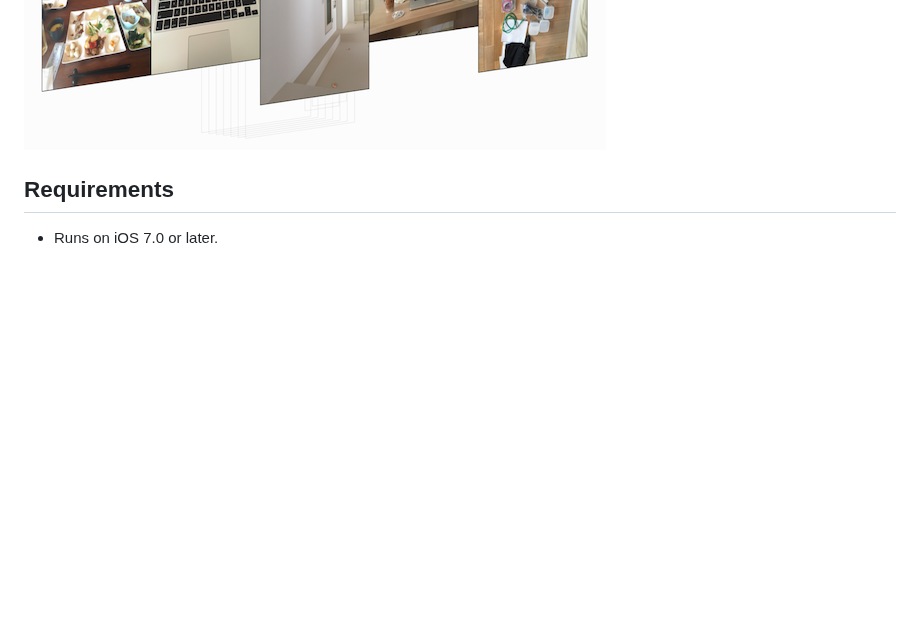
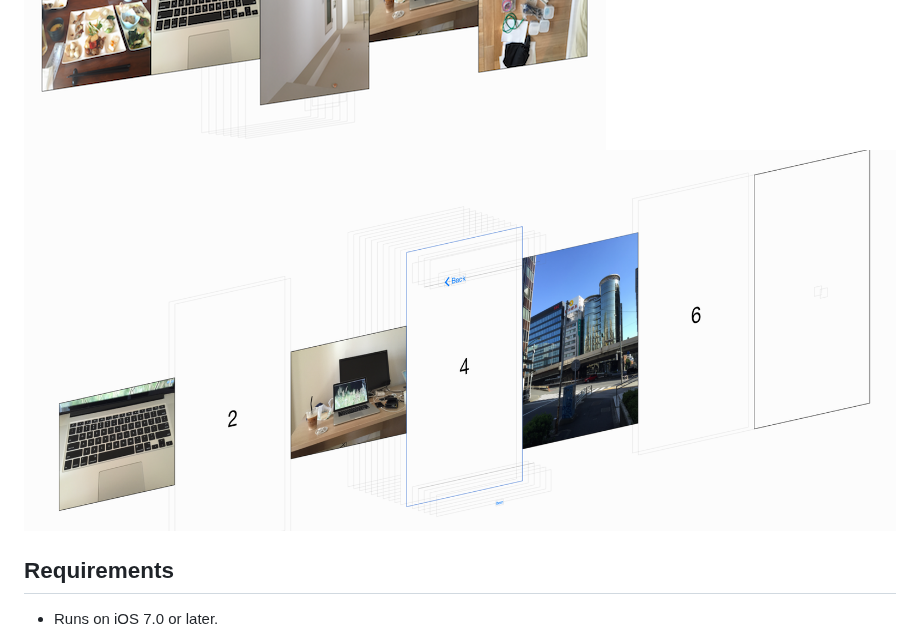
Before and after one commit to 0x0c/RDImageViewerController, a Markdown page: README.md, the part around the change. Drawn GitHub-style; pictures changed too: Example/Screenshot/view_and_image.png (added); blank space fills up the shorter version.

```diff
--- a/README.md
+++ b/README.md
@@ -9,6 +9,7 @@ Simple image or custom view viewer.
 
 ![](https://raw.githubusercontent.com/0x0c/RDImageViewerController/master/Example/Screenshot/1.png)
 ![](https://raw.githubusercontent.com/0x0c/RDImageViewerController/master/Example/Screenshot/2.png)
+![](https://raw.githubusercontent.com/0x0c/RDImageViewerController/master/Example/Screenshot/view_and_image.png)
 
 ## Requirements
 
```
Also changed, not shown: 2 other files.
